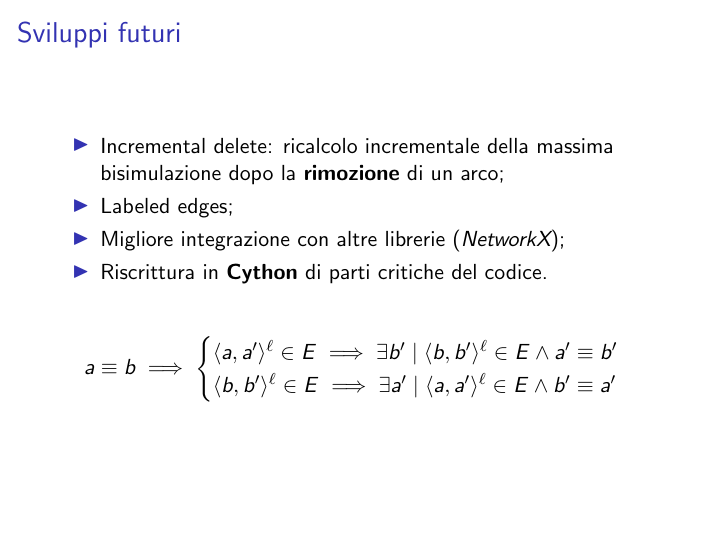
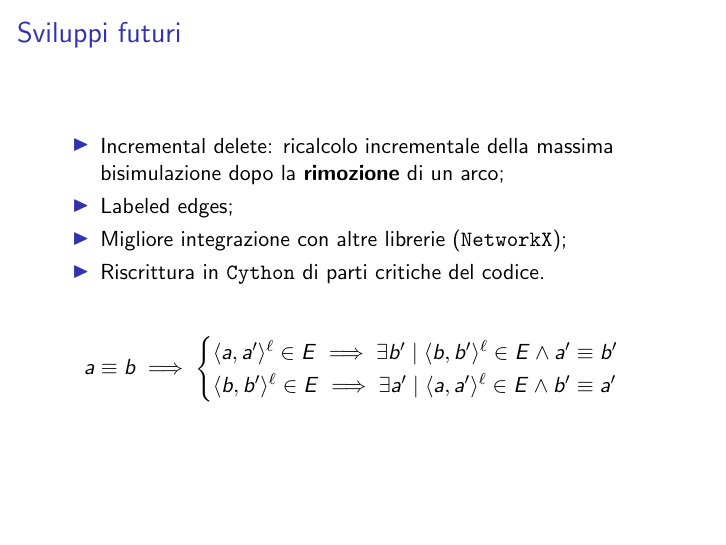
Before and after one commit to fandreuz/bsc-thesis, LaTeX slides (slides/slides.tex): page 10 of 11. Compiled offline with pdfLaTeX.

Commit message:
texttt per librerie

```diff
--- a/slides/slides.tex
+++ b/slides/slides.tex
@@ -199,8 +199,8 @@
     \begin{itemize}
         \item Incremental delete: ricalcolo incrementale della massima bisimulazione dopo la \textbf{rimozione} di un arco;
         \item Labeled edges;
-        \item Migliore integrazione con altre librerie (\emph{NetworkX});
-        \item Riscrittura in \textbf{Cython} di parti critiche del codice.
+        \item Migliore integrazione con altre librerie (\texttt{NetworkX});
+        \item Riscrittura in \texttt{Cython} di parti critiche del codice.
     \end{itemize}
 
     \begin{gather*}
```
